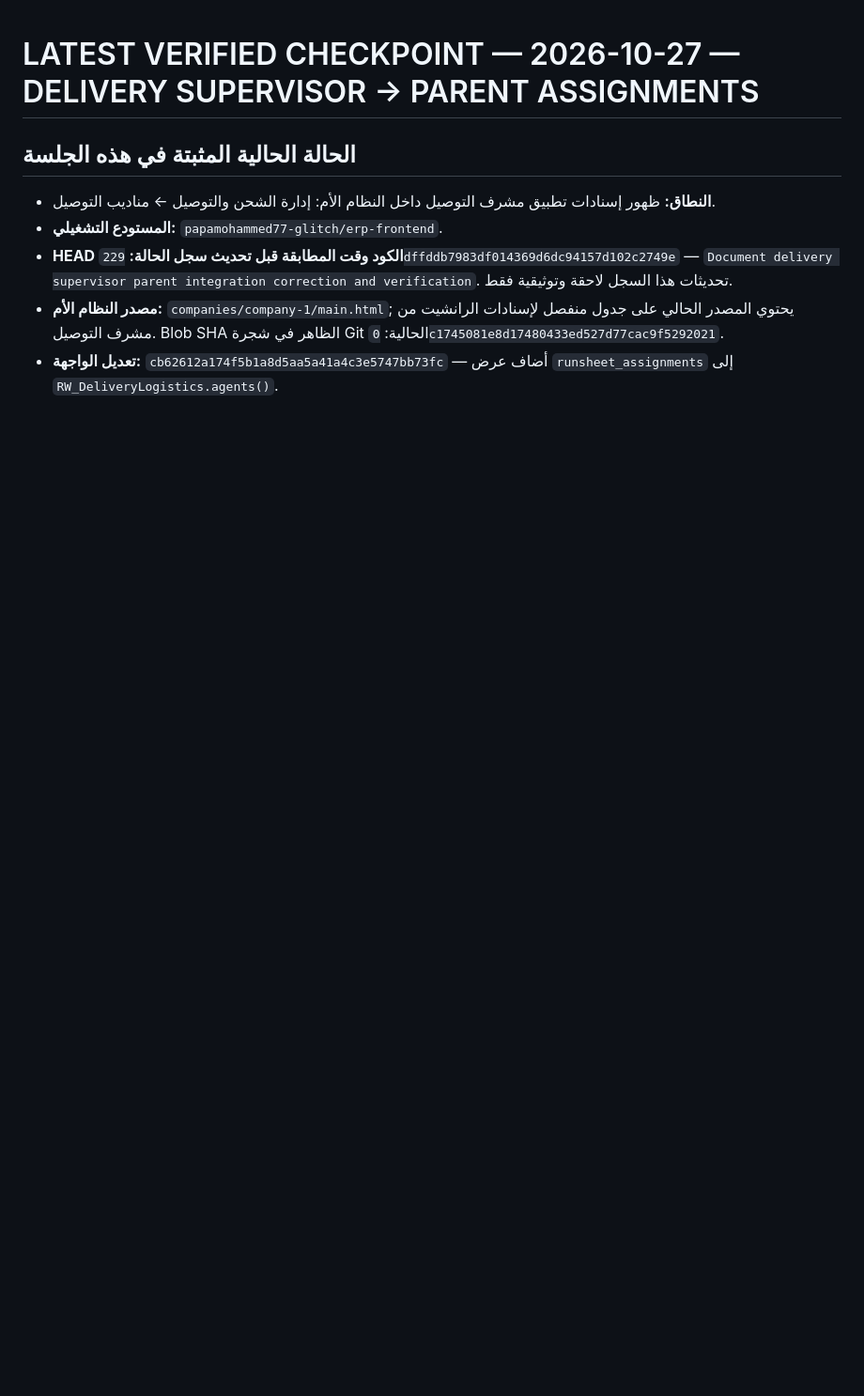
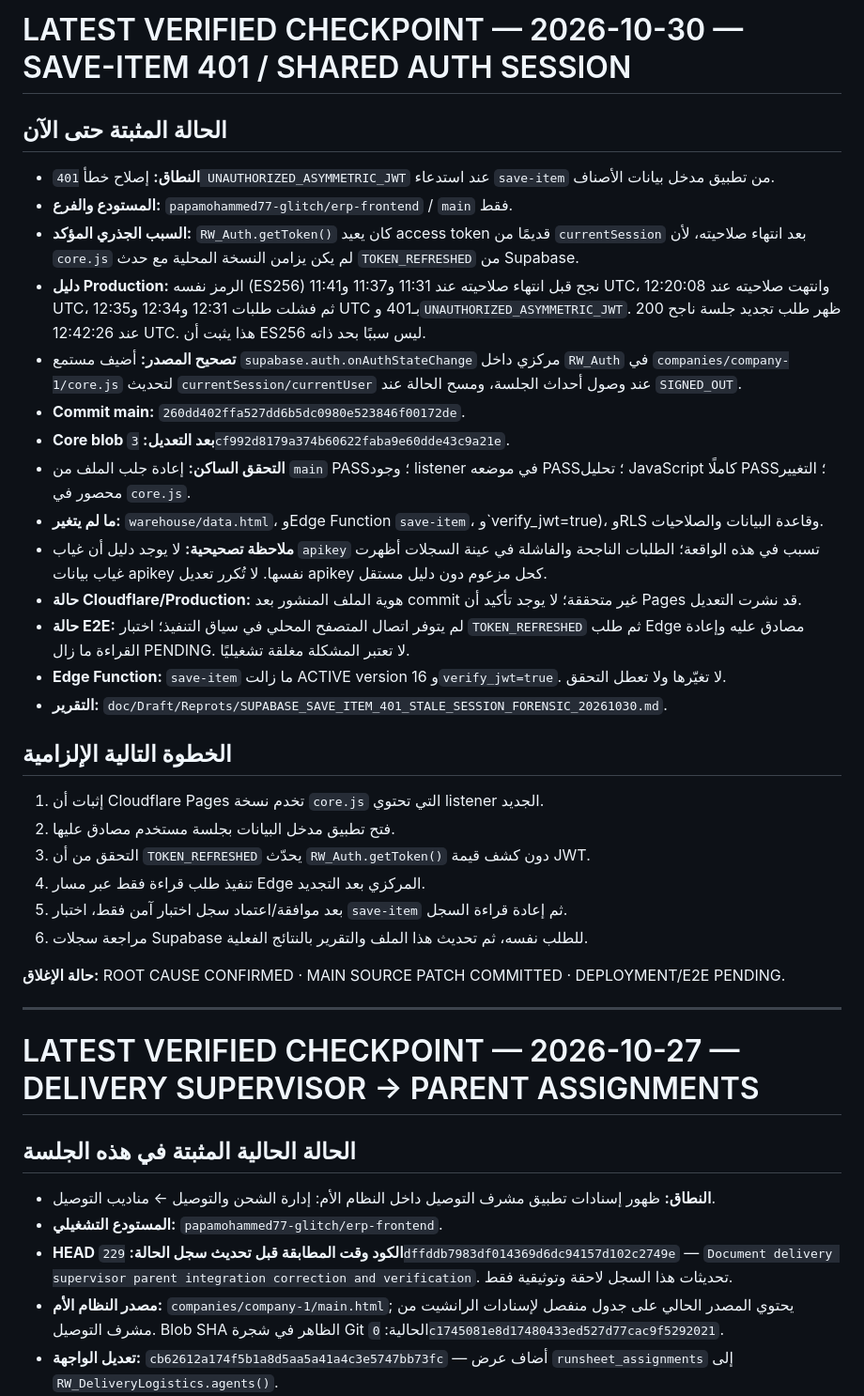
Before and after one commit to papamohammed77-glitch/erp-frontend, a Markdown page: CURRENT_STATE.md, the part around the change. Shown at 94% size. GitHub-like rendering; blank space fills up the shorter version.

Commit message:
docs: update current state for save-item auth incident

```diff
--- a/CURRENT_STATE.md
+++ b/CURRENT_STATE.md
@@ -1,3 +1,35 @@
+# LATEST VERIFIED CHECKPOINT — 2026-10-30 — SAVE-ITEM 401 / SHARED AUTH SESSION
+
+## الحالة المثبتة حتى الآن
+
+- **النطاق:** إصلاح خطأ `401 UNAUTHORIZED_ASYMMETRIC_JWT` عند استدعاء `save-item` من تطبيق مدخل بيانات الأصناف.
+- **المستودع والفرع:** `papamohammed77-glitch/erp-frontend` / `main` فقط.
+- **السبب الجذري المؤكد:** `RW_Auth.getToken()` كان يعيد access token قديمًا من `currentSession` بعد انتهاء صلاحيته، لأن `core.js` لم يكن يزامن النسخة المحلية مع حدث `TOKEN_REFRESHED` من Supabase.
+- **دليل Production:** الرمز نفسه (ES256) نجح قبل انتهاء صلاحيته عند 11:31 و11:37 و11:41 UTC، وانتهت صلاحيته عند 12:20:08 UTC، ثم فشلت طلبات 12:31 و12:34 و12:35 UTC بـ401 و`UNAUTHORIZED_ASYMMETRIC_JWT`. ظهر طلب تجديد جلسة ناجح 200 عند 12:42:26 UTC. هذا يثبت أن ES256 ليس سببًا بحد ذاته.
+- **تصحيح المصدر:** أضيف مستمع `supabase.auth.onAuthStateChange` مركزي داخل `RW_Auth` في `companies/company-1/core.js` لتحديث `currentSession/currentUser` عند وصول أحداث الجلسة، ومسح الحالة عند `SIGNED_OUT`.
+- **Commit main:** `260dd402ffa527dd6b5dc0980e523846f00172de`.
+- **Core blob بعد التعديل:** `3cf992d8179a374b60622faba9e60dde43c9a21e`.
+- **التحقق الساكن:** إعادة جلب الملف من `main` PASS؛ وجود listener في موضعه PASS؛ تحليل JavaScript كاملًا PASS؛ التغيير محصور في `core.js`.
+- **ما لم يتغير:** `warehouse/data.html`، وEdge Function `save-item`، و`verify_jwt=true)، وRLS وقاعدة البيانات والصلاحيات.
+- **ملاحظة تصحيحية:** لا يوجد دليل أن غياب `apikey` تسبب في هذه الواقعة؛ الطلبات الناجحة والفاشلة في عينة السجلات أظهرت غياب بيانات apikey نفسها. لا تُكرر تعديل apikey كحل مزعوم دون دليل مستقل.
+- **حالة Cloudflare/Production:** هوية الملف المنشور بعد commit غير متحققة؛ لا يوجد تأكيد أن Pages قد نشرت التعديل.
+- **حالة E2E:** لم يتوفر اتصال المتصفح المحلي في سياق التنفيذ؛ اختبار `TOKEN_REFRESHED` ثم طلب Edge مصادق عليه وإعادة القراءة ما زال PENDING. لا تعتبر المشكلة مغلقة تشغيليًا.
+- **Edge Function:** `save-item` ما زالت ACTIVE version 16 و`verify_jwt=true`. لا تغيّرها ولا تعطل التحقق.
+- **التقرير:** `doc/Draft/Reprots/SUPABASE_SAVE_ITEM_401_STALE_SESSION_FORENSIC_20261030.md`.
+
+## الخطوة التالية الإلزامية
+
+1. إثبات أن Cloudflare Pages تخدم نسخة `core.js` التي تحتوي listener الجديد.
+2. فتح تطبيق مدخل البيانات بجلسة مستخدم مصادق عليها.
+3. التحقق من أن `TOKEN_REFRESHED` يحدّث `RW_Auth.getToken()` دون كشف قيمة JWT.
+4. تنفيذ طلب قراءة فقط عبر مسار Edge المركزي بعد التجديد.
+5. بعد موافقة/اعتماد سجل اختبار آمن فقط، اختبار `save-item` ثم إعادة قراءة السجل.
+6. مراجعة سجلات Supabase للطلب نفسه، ثم تحديث هذا الملف والتقرير بالنتائج الفعلية.
+
+**حالة الإغلاق:** ROOT CAUSE CONFIRMED · MAIN SOURCE PATCH COMMITTED · DEPLOYMENT/E2E PENDING.
+
+---
+
 # LATEST VERIFIED CHECKPOINT — 2026-10-27 — DELIVERY SUPERVISOR → PARENT ASSIGNMENTS
 
 ## الحالة الحالية المثبتة في هذه الجلسة
```
